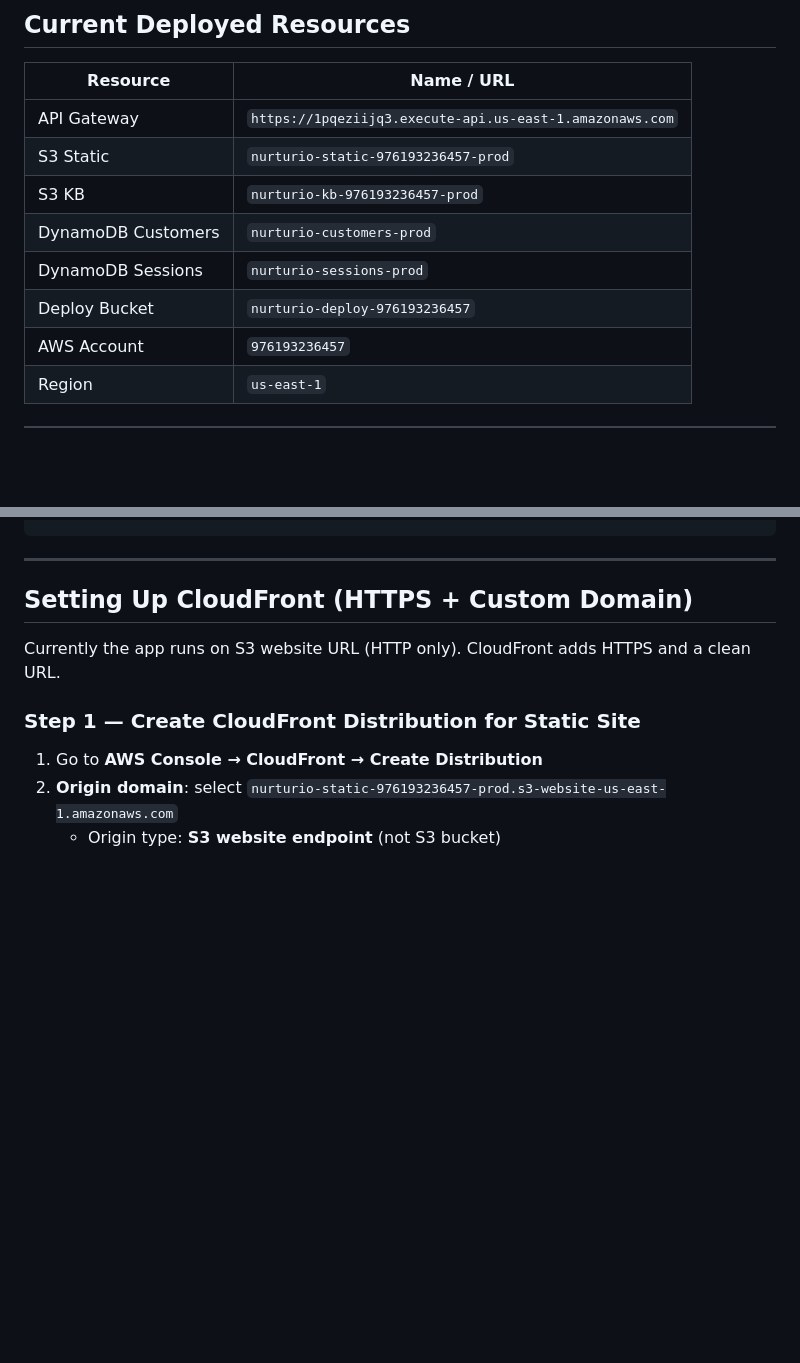
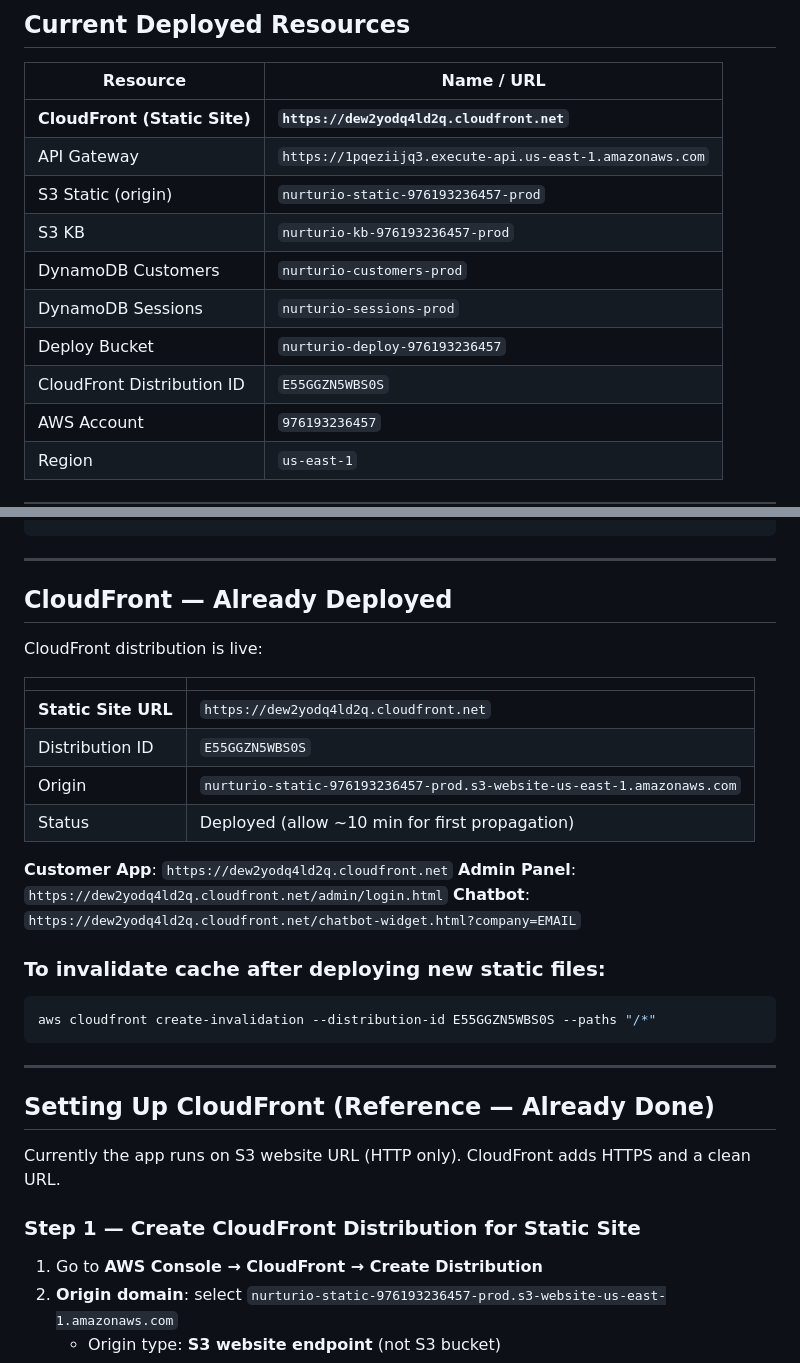
Before and after one commit to anbunathanr/lead-nuture, a Markdown page: docs/aws-deployment.md, 2 parts joined by grey strips. GitHub-like rendering; blank space fills up the shorter version.

````diff
--- a/docs/aws-deployment.md
+++ b/docs/aws-deployment.md
@@ -10,12 +10,14 @@
 
 | Resource | Name / URL |
 |----------|-----------|
+| **CloudFront (Static Site)** | **`https://dew2yodq4ld2q.cloudfront.net`** |
 | API Gateway | `https://1pqeziijq3.execute-api.us-east-1.amazonaws.com` |
-| S3 Static | `nurturio-static-976193236457-prod` |
+| S3 Static (origin) | `nurturio-static-976193236457-prod` |
 | S3 KB | `nurturio-kb-976193236457-prod` |
 | DynamoDB Customers | `nurturio-customers-prod` |
 | DynamoDB Sessions | `nurturio-sessions-prod` |
 | Deploy Bucket | `nurturio-deploy-976193236457` |
+| CloudFront Distribution ID | `E55GGZN5WBS0S` |
 | AWS Account | `976193236457` |
 | Region | `us-east-1` |
 
@@ -40,7 +42,29 @@ Browser
 
 ---
 
-## Setting Up CloudFront (HTTPS + Custom Domain)
+## CloudFront — Already Deployed
+
+CloudFront distribution is live:
+
+| | |
+|-|-|
+| **Static Site URL** | `https://dew2yodq4ld2q.cloudfront.net` |
+| Distribution ID | `E55GGZN5WBS0S` |
+| Origin | `nurturio-static-976193236457-prod.s3-website-us-east-1.amazonaws.com` |
+| Status | Deployed (allow ~10 min for first propagation) |
+
+**Customer App**: `https://dew2yodq4ld2q.cloudfront.net`
+**Admin Panel**: `https://dew2yodq4ld2q.cloudfront.net/admin/login.html`
+**Chatbot**: `https://dew2yodq4ld2q.cloudfront.net/chatbot-widget.html?company=EMAIL`
+
+### To invalidate cache after deploying new static files:
+```bash
+aws cloudfront create-invalidation --distribution-id E55GGZN5WBS0S --paths "/*"
+```
+
+---
+
+## Setting Up CloudFront (Reference — Already Done)
 
 Currently the app runs on S3 website URL (HTTP only). CloudFront adds HTTPS and a clean URL.
 
````
Also changed, not shown: README.md (+4 -2 lines).
